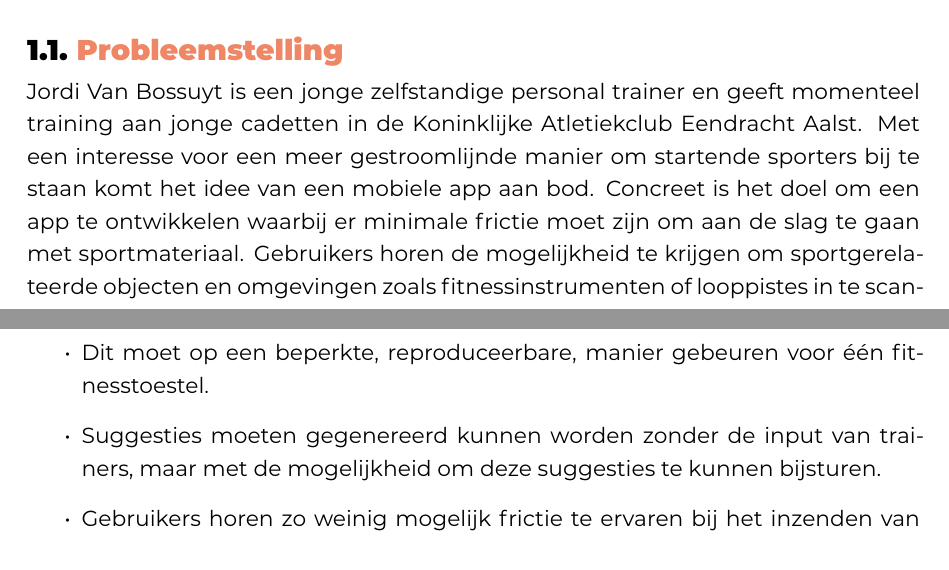
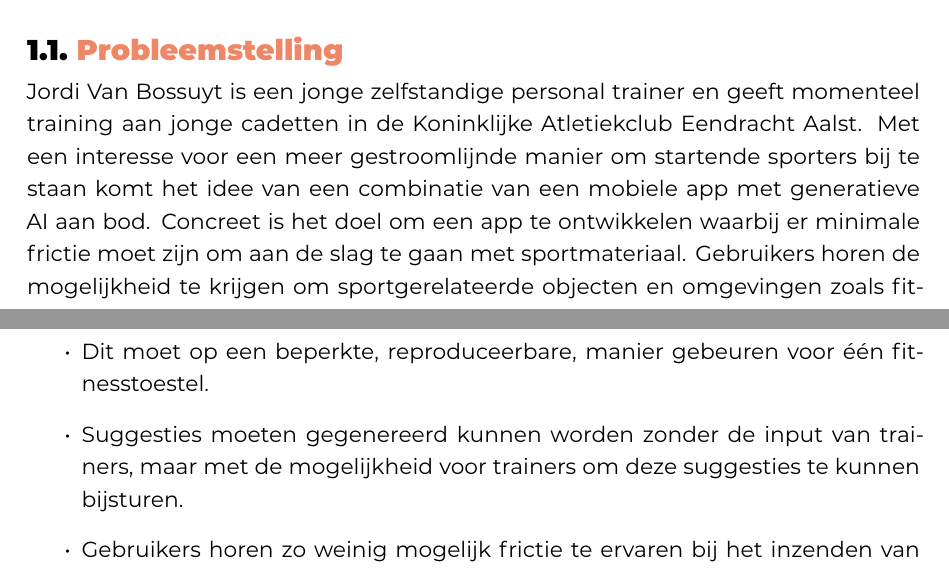
Before and after one commit to Skerath/2324-bachelorproef-cantaertmaurice, a LaTeX thesis (bachproef/FamilienaamVoornaamBP.tex, which reads bachproef/inleiding.tex): two parts of pages 6 and 7 of 20, joined at a grey line, cut so that both start at the same text. Compiled offline with XeLaTeX; a missing font is replaced by an installed copy or a similar font; a LaTeX package or settings file that is missing is left out.

Commit message:
update inleiding

```diff
--- a/bachproef/inleiding.tex
+++ b/bachproef/inleiding.tex
@@ -25,7 +25,7 @@ Trainers kunnen vervolgens bijsturen waar nodig, waarmee de werkdruk om startend
 \section{\IfLanguageName{dutch}{Probleemstelling}{Problem Statement}}
 \label{sec:probleemstelling}
 Jordi Van Bossuyt is een jonge zelfstandige personal trainer en geeft momenteel training aan jonge cadetten in de Koninklijke Atletiekclub Eendracht Aalst.
-Met een interesse voor een meer gestroomlijnde manier om startende sporters bij te staan komt het idee van een mobiele app aan bod.
+Met een interesse voor een meer gestroomlijnde manier om startende sporters bij te staan komt het idee van een combinatie van een mobiele app met generatieve AI aan bod.
 Concreet is het doel om een app te ontwikkelen waarbij er minimale frictie moet zijn om aan de slag te gaan met sportmateriaal.
 Gebruikers horen de mogelijkheid te krijgen om sportgerelateerde objecten en omgevingen zoals fitnessinstrumenten of looppistes in te scannen met de camera van de telefoon en hiervoor suggesties te krijgen.
 Met een proof-of-concept moet aangetoond kunnen worden dat dit mogelijk is door middel van een vooraf-getrainde dataset en bestaande generatieve AI-modellen om zelf suggestieve trainingsschema's te genereren.
@@ -48,7 +48,7 @@ De proof-of-concept moet hierbij voldoen aan enkele criteria van de opdrachtgeve
 \begin{itemize}
     \item De app hoort op een kosteneffici\"ente manier ontwikkeld te worden, waarbij er geen vereiste is om zelf datasets te trainen.
     \item Dit moet op een beperkte, reproduceerbare, manier gebeuren voor \'e\'en fitnesstoestel.
-    \item Suggesties moeten gegenereerd kunnen worden zonder de input van trainers, maar met de mogelijkheid om deze suggesties te kunnen bijsturen.
+    \item Suggesties moeten gegenereerd kunnen worden zonder de input van trainers, maar met de mogelijkheid voor trainers om deze suggesties te kunnen bijsturen.
     \item Gebruikers horen zo weinig mogelijk frictie te ervaren bij het inzenden van foto's en het ontvangen van suggesties.
 \end{itemize}
 
```
